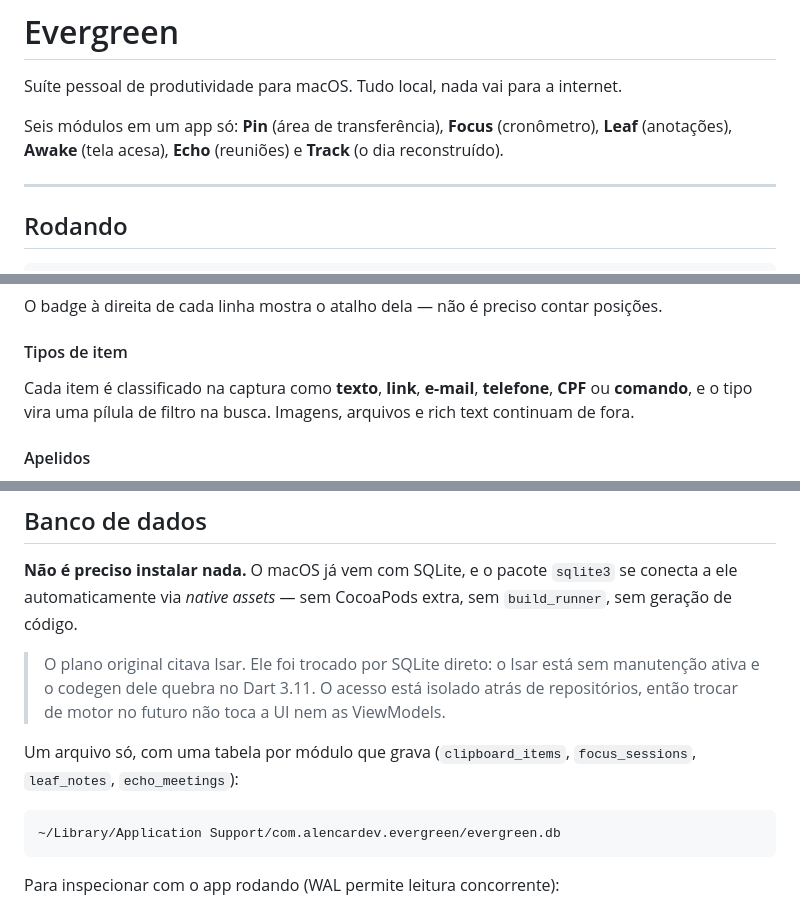
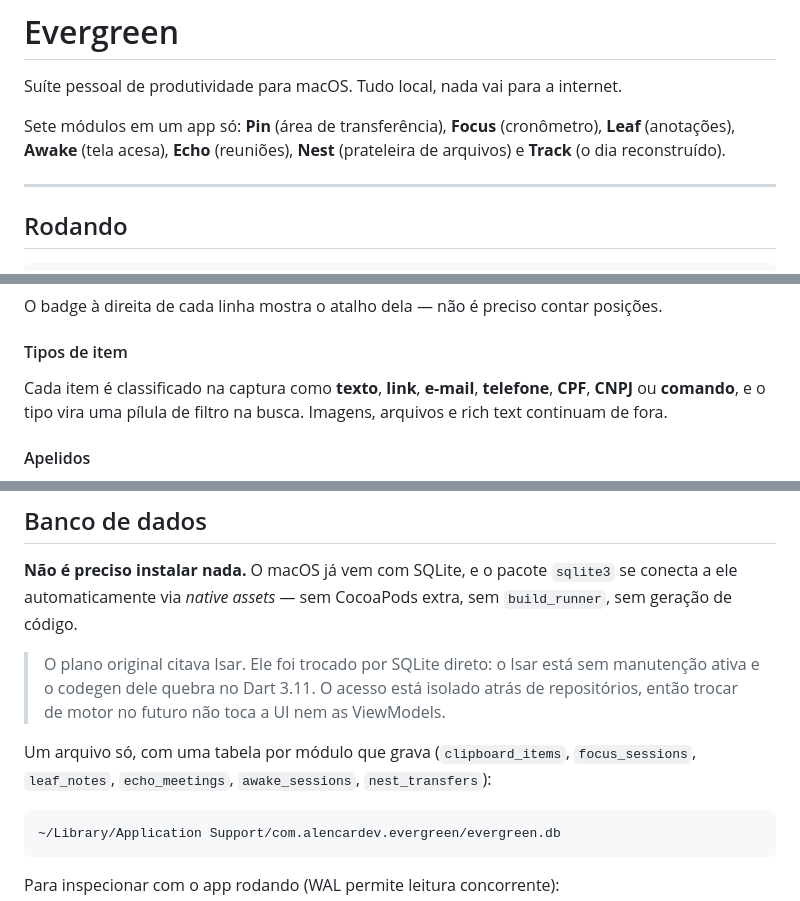
Before and after one commit to alencar-dev77/evergreen, a Markdown page: README.md, 3 parts joined by grey strips. Drawn GitHub-style.

````diff
--- a/README.md
+++ b/README.md
@@ -2,9 +2,9 @@
 
 Suíte pessoal de produtividade para macOS. Tudo local, nada vai para a internet.
 
-Seis módulos em um app só: **Pin** (área de transferência), **Focus**
-(cronômetro), **Leaf** (anotações), **Awake** (tela acesa), **Echo** (reuniões)
-e **Track** (o dia reconstruído).
+Sete módulos em um app só: **Pin** (área de transferência), **Focus**
+(cronômetro), **Leaf** (anotações), **Awake** (tela acesa), **Echo** (reuniões),
+**Nest** (prateleira de arquivos) e **Track** (o dia reconstruído).
 
 ---
 
@@ -96,8 +96,8 @@ posições.
 #### Tipos de item
 
 Cada item é classificado na captura como **texto**, **link**, **e-mail**,
-**telefone**, **CPF** ou **comando**, e o tipo vira uma pílula de filtro na
-busca. Imagens, arquivos e rich text continuam de fora.
+**telefone**, **CPF**, **CNPJ** ou **comando**, e o tipo vira uma pílula de
+filtro na busca. Imagens, arquivos e rich text continuam de fora.
 
 #### Apelidos
 
@@ -196,7 +196,8 @@ se conecta a ele automaticamente via *native assets* — sem CocoaPods extra, se
 > nem as ViewModels.
 
 Um arquivo só, com uma tabela por módulo que grava (`clipboard_items`,
-`focus_sessions`, `leaf_notes`, `echo_meetings`):
+`focus_sessions`, `leaf_notes`, `echo_meetings`, `awake_sessions`,
+`nest_transfers`):
 
 ```
 ~/Library/Application Support/com.alencardev.evergreen/evergreen.db
````
Also changed, not shown: other parts of README.md (+2 -4 lines), AGENTS.md (+16 -21 lines).
